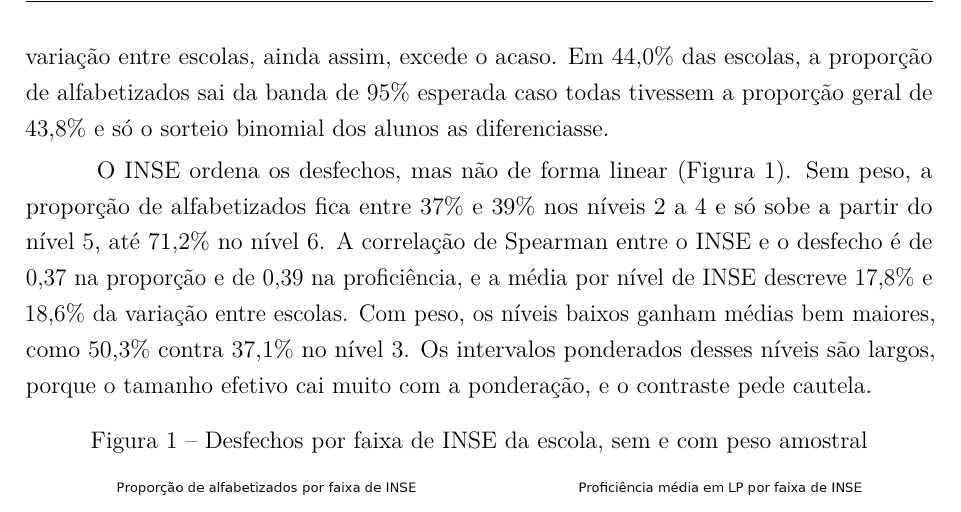
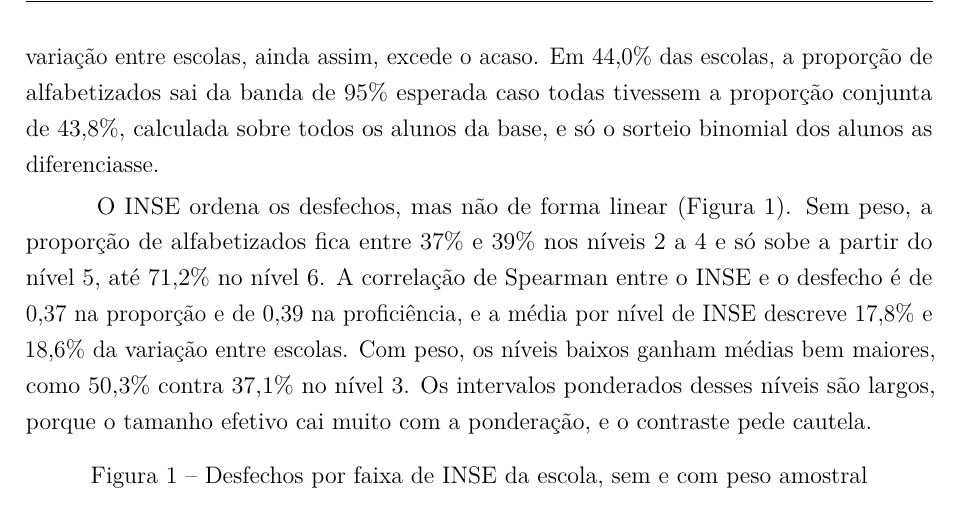
Before and after one commit to NercinoN21/tcc-alfabetizacao-saeb-ml, a LaTeX thesis (monografia/projeto.tex, which reads monografia/capitulos/resultados.tex): part of page 52 of 79, cut so that both start at the same text. Compiled offline with pdfLaTeX.

Commit message:
fix(resultados): distingue a proporção conjunta dos alunos da média por escola

```diff
--- a/monografia/capitulos/resultados.tex
+++ b/monografia/capitulos/resultados.tex
@@ -37,8 +37,8 @@ da escola e de 0,239 no da turma, e o do indicador de alfabetização é de
 ficam, portanto, fora do alcance de qualquer preditor de escola. A
 variação entre escolas, ainda assim, excede o acaso. Em 44,0\% das escolas,
 a proporção de alfabetizados sai da banda de 95\% esperada caso todas
-tivessem a proporção geral de 43,8\% e só o sorteio binomial dos alunos as
-diferenciasse.
+tivessem a proporção conjunta de 43,8\%, calculada sobre todos os alunos da
+base, e só o sorteio binomial dos alunos as diferenciasse.
 
 O INSE ordena os desfechos, mas não de forma linear
 (Figura~\ref{fig:desfechos-inse}). Sem peso, a proporção de alfabetizados
```
